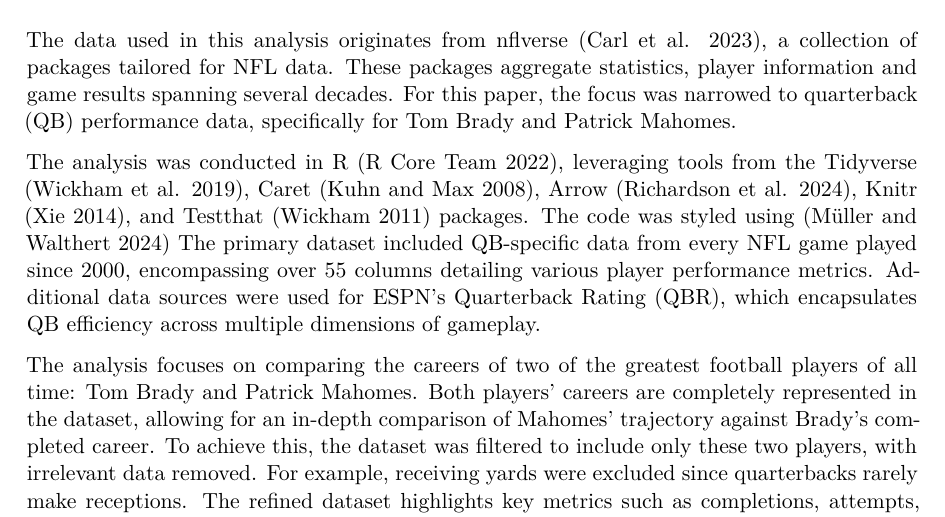
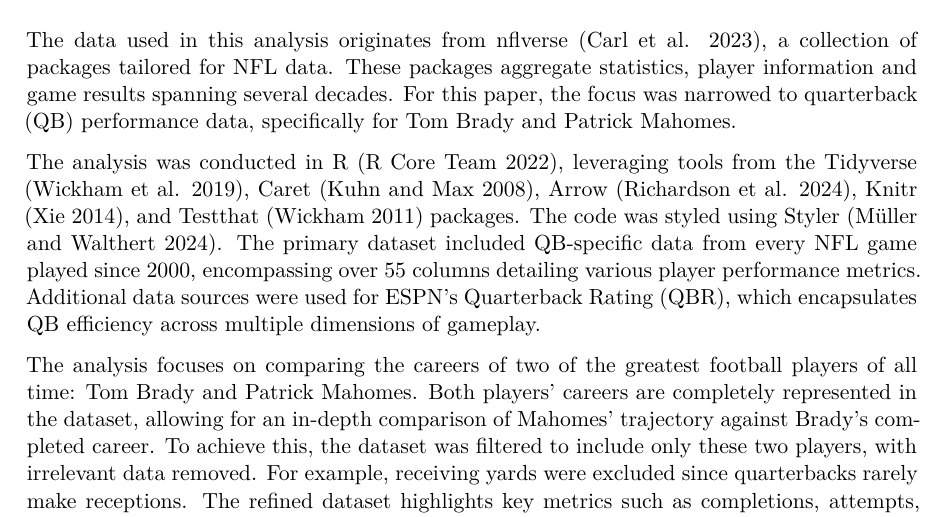
Before and after one commit to AlexanderG123/nfl, a Quarto document (paper/paper.qmd): part of page 2 of 21, cut so that both start at the same text. The pictures show the output file paper/paper.pdf that the author committed with the source.

Commit message:
Add files via upload

```diff
--- a/paper/paper.qmd
+++ b/paper/paper.qmd
@@ -45,7 +45,7 @@ The paper is structured as follows: @sec-data provides an explanation of the dat
 
 The data used in this analysis originates from nflverse [@citenflverse], a collection of packages tailored for NFL data. These packages aggregate statistics, player information and game results spanning several decades. For this paper, the focus was narrowed to quarterback (QB) performance data, specifically for Tom Brady and Patrick Mahomes.
 
-The analysis was conducted in R [@citeR], leveraging tools from the Tidyverse [@citetidyverse], Caret [@citecaret], Arrow [@citearrow], Knitr [@citeknitr], and Testthat [@citett] packages. The code was styled using [@citestyler] The primary dataset included QB-specific data from every NFL game played since 2000, encompassing over 55 columns detailing various player performance metrics. Additional data sources were used for ESPN’s Quarterback Rating (QBR), which encapsulates QB efficiency across multiple dimensions of gameplay.
+The analysis was conducted in R [@citeR], leveraging tools from the Tidyverse [@citetidyverse], Caret [@citecaret], Arrow [@citearrow], Knitr [@citeknitr], and Testthat [@citett] packages. The code was styled using Styler [@citestyler]. The primary dataset included QB-specific data from every NFL game played since 2000, encompassing over 55 columns detailing various player performance metrics. Additional data sources were used for ESPN’s Quarterback Rating (QBR), which encapsulates QB efficiency across multiple dimensions of gameplay.
 
 The analysis focuses on comparing the careers of two of the greatest football players of all time: Tom Brady and Patrick Mahomes. Both players’ careers are completely represented in the dataset, allowing for an in-depth comparison of Mahomes’ trajectory against Brady’s completed career. To achieve this, the dataset was filtered to include only these two players, with irrelevant data removed. For example, receiving yards were excluded since quarterbacks rarely make receptions. The refined dataset highlights key metrics such as completions, attempts, passing yards, interceptions, and a variety of quarterback rushing stats, which have become increasingly relevant in modern NFL play.
 
```
Also changed, not shown: paper/paper.pdf.
